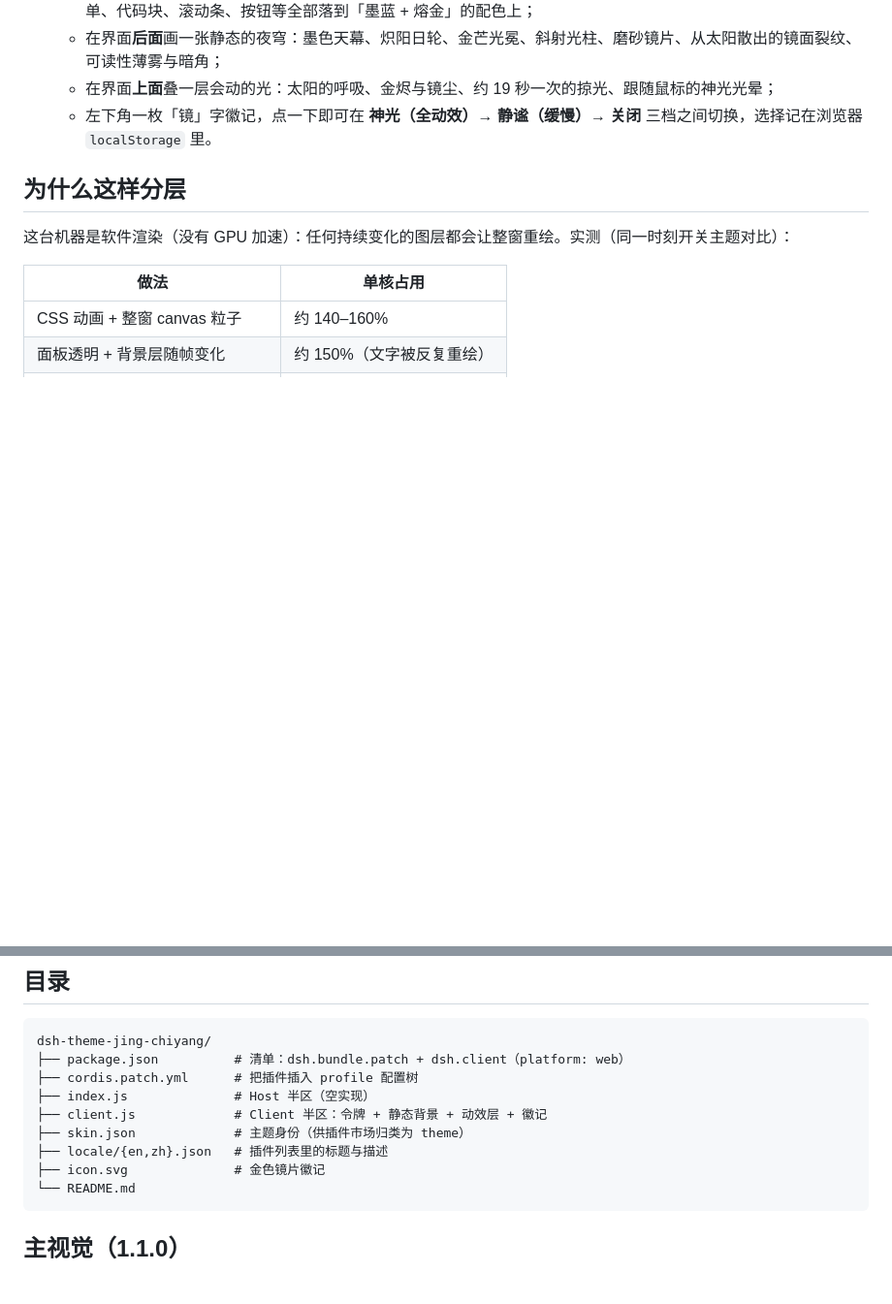
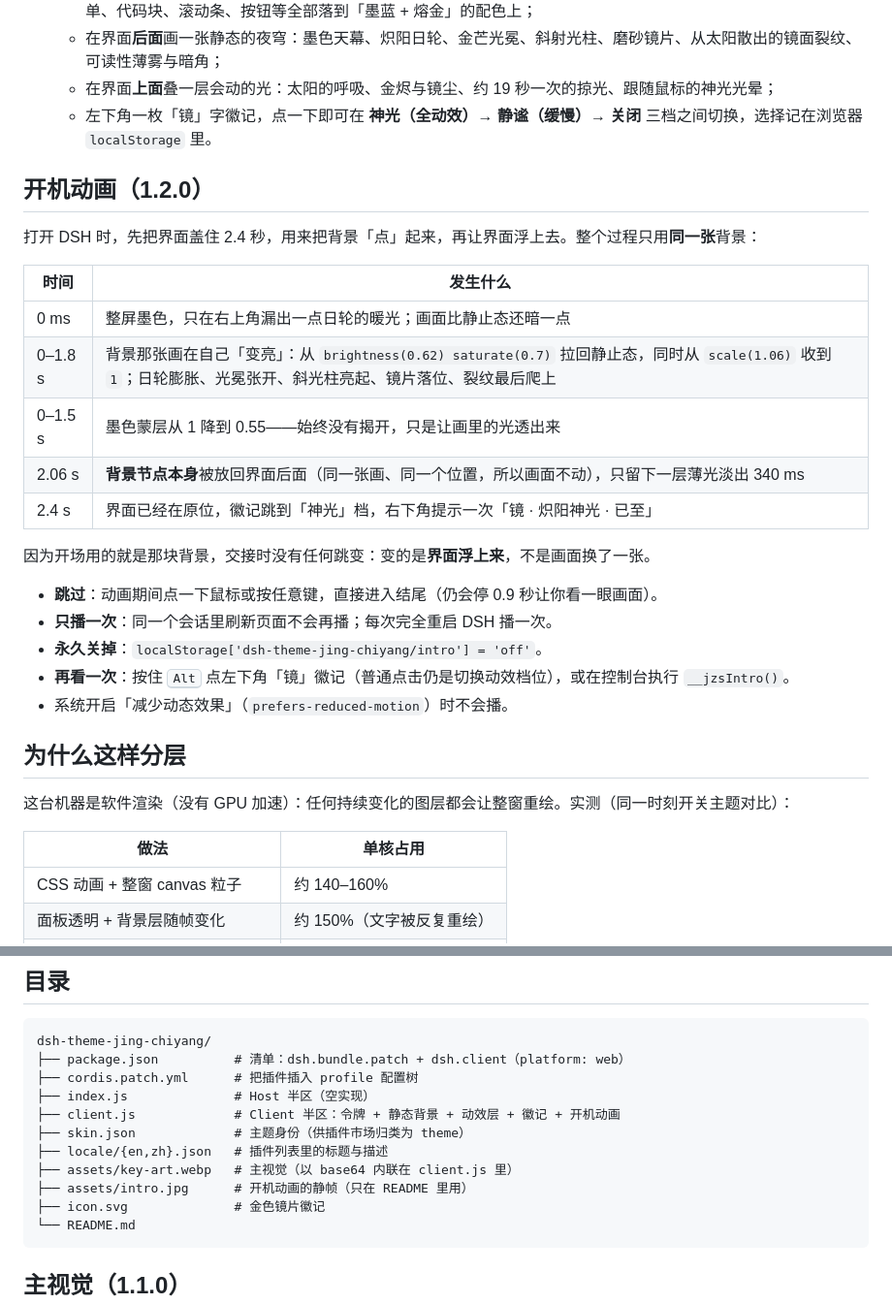
Before and after one commit to AAAjzx111/dsh-theme-jing-chiyang, a Markdown page: README.md, 2 parts joined by grey strips. Shown at 97% size. GitHub-like rendering; blank space fills up the shorter version.

````diff
--- a/README.md
+++ b/README.md
@@ -24,6 +28,26 @@
   - 在界面**后面**画一张静态的夜穹：墨色天幕、炽阳日轮、金芒光冕、斜射光柱、磨砂镜片、从太阳散出的镜面裂纹、可读性薄雾与暗角；
   - 在界面**上面**叠一层会动的光：太阳的呼吸、金烬与镜尘、约 19 秒一次的掠光、跟随鼠标的神光光晕；
   - 左下角一枚「镜」字徽记，点一下即可在 **神光（全动效）→ 静谧（缓慢）→ 关闭** 三档之间切换，选择记在浏览器 `localStorage` 里。
+
+## 开机动画（1.2.0）
+
+打开 DSH 时，先把界面盖住 2.4 秒，用来把背景「点」起来，再让界面浮上去。整个过程只用**同一张**背景：
+
+| 时间 | 发生什么 |
+|---|---|
+| 0 ms | 整屏墨色，只在右上角漏出一点日轮的暖光；画面比静止态还暗一点 |
+| 0–1.8 s | 背景那张画在自己「变亮」：从 `brightness(0.62) saturate(0.7)` 拉回静止态，同时从 `scale(1.06)` 收到 `1`；日轮膨胀、光冕张开、斜光柱亮起、镜片落位、裂纹最后爬上 |
+| 0–1.5 s | 墨色蒙层从 1 降到 0.55——始终没有揭开，只是让画里的光透出来 |
+| 2.06 s | **背景节点本身**被放回界面后面（同一张画、同一个位置，所以画面不动），只留下一层薄光淡出 340 ms |
+| 2.4 s | 界面已经在原位，徽记跳到「神光」档，右下角提示一次「镜 · 炽阳神光 · 已至」 |
+
+因为开场用的就是那块背景，交接时没有任何跳变：变的是**界面浮上来**，不是画面换了一张。
+
+- **跳过**：动画期间点一下鼠标或按任意键，直接进入结尾（仍会停 0.9 秒让你看一眼画面）。
+- **只播一次**：同一个会话里刷新页面不会再播；每次完全重启 DSH 播一次。
+- **永久关掉**：`localStorage['dsh-theme-jing-chiyang/intro'] = 'off'`。
+- **再看一次**：按住 <kbd>Alt</kbd> 点左下角「镜」徽记（普通点击仍是切换动效档位），或在控制台执行 `__jzsIntro()`。
+- 系统开启「减少动态效果」（`prefers-reduced-motion`）时不会播。
 
 ## 为什么这样分层
 
@@ -79,9 +103,11 @@ dsh-theme-jing-chiyang/
 ├── package.json          # 清单：dsh.bundle.patch + dsh.client（platform: web）
 ├── cordis.patch.yml      # 把插件插入 profile 配置树
 ├── index.js              # Host 半区（空实现）
-├── client.js             # Client 半区：令牌 + 静态背景 + 动效层 + 徽记
+├── client.js             # Client 半区：令牌 + 静态背景 + 动效层 + 徽记 + 开机动画
 ├── skin.json             # 主题身份（供插件市场归类为 theme）
 ├── locale/{en,zh}.json   # 插件列表里的标题与描述
+├── assets/key-art.webp   # 主视觉（以 base64 内联在 client.js 里）
+├── assets/intro.jpg      # 开机动画的静帧（只在 README 里用）
 ├── icon.svg              # 金色镜片徽记
 └── README.md
 ```
````
Also changed, not shown: other parts of README.md (+10 -0 lines), assets/intro.jpg (added), 4 other files.
